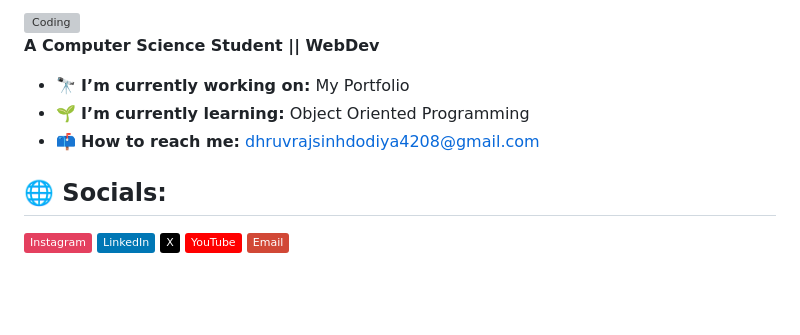
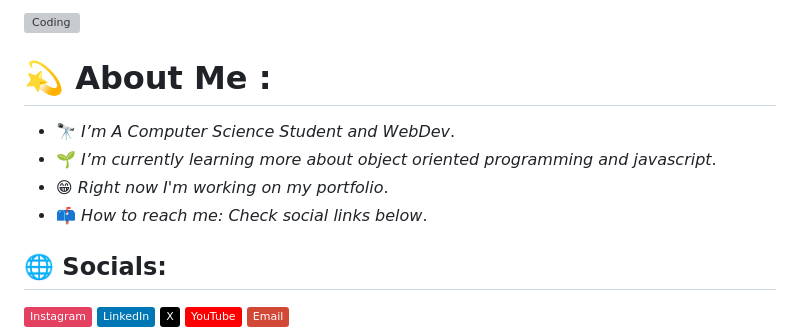
Before and after one commit to dhruvrajsinhdodiya9/dhruvrajsinhdodiya9, a Markdown page: README.md, the part around one of its changes. Drawn GitHub-style; badges without logos; blank space fills up the shorter version; grey boxes are pictures that could not be loaded.

```diff
--- a/README.md
+++ b/README.md
@@ -9,12 +9,10 @@
 <img align="right" alt="Coding" width="400" src="https://i.pinimg.com/originals/e8/f4/53/e8f453469a3ec97ecd354df465d73913.gif">
 
-
-
-**A Computer Science Student || WebDev**
-
-- 🔭 **I’m currently working on:** My Portfolio
-- 🌱 **I’m currently learning:** Object Oriented Programming
-- 📫 **How to reach me:** dhruvrajsinhdodiya4208@gmail.com
+# 💫 About Me :
+- 🔭 *I’m A Computer Science Student and WebDev*.
+- 🌱 *I’m currently learning more about object oriented programming and javascript*.
+- 😁 *Right now I'm working on my portfolio*.
+- 📫 *How to reach me: Check social links below*.
 
 ## 🌐 Socials:
 [![Instagram](https://img.shields.io/badge/Instagram-%23E4405F.svg?logo=Instagram&logoColor=white)](https://instagram.com/dhruvrajsinhdodiya_) [![LinkedIn](https://img.shields.io/badge/LinkedIn-%230077B5.svg?logo=linkedin&logoColor=white)](https://linkedin.com/in/dhruvrajsinhdodiya9) [![X](https://img.shields.io/badge/X-black.svg?logo=X&logoColor=white)](https://x.com/@Dhruvraj4208) [![YouTube](https://img.shields.io/badge/YouTube-%23FF0000.svg?logo=YouTube&logoColor=white)](https://youtube.com/@www.youtube.com/@dhruvrajsinhdodiya_9) [![email](https://img.shields.io/badge/Email-D14836?logo=gmail&logoColor=white)](mailto:dhruvrajsinhdodiya4208@gmail.com)
```
Also changed, not shown: other parts of README.md (+2 -2 lines).
